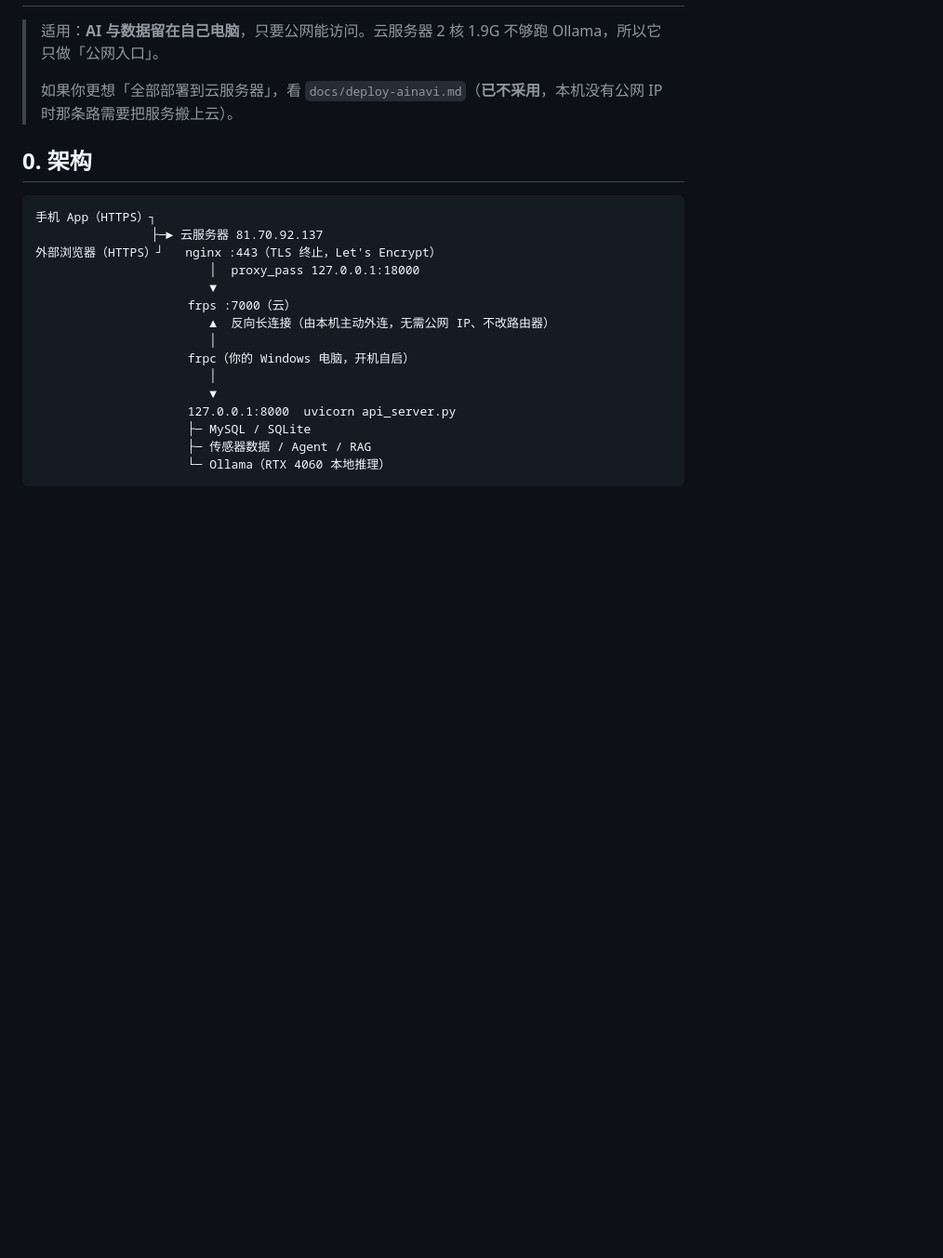
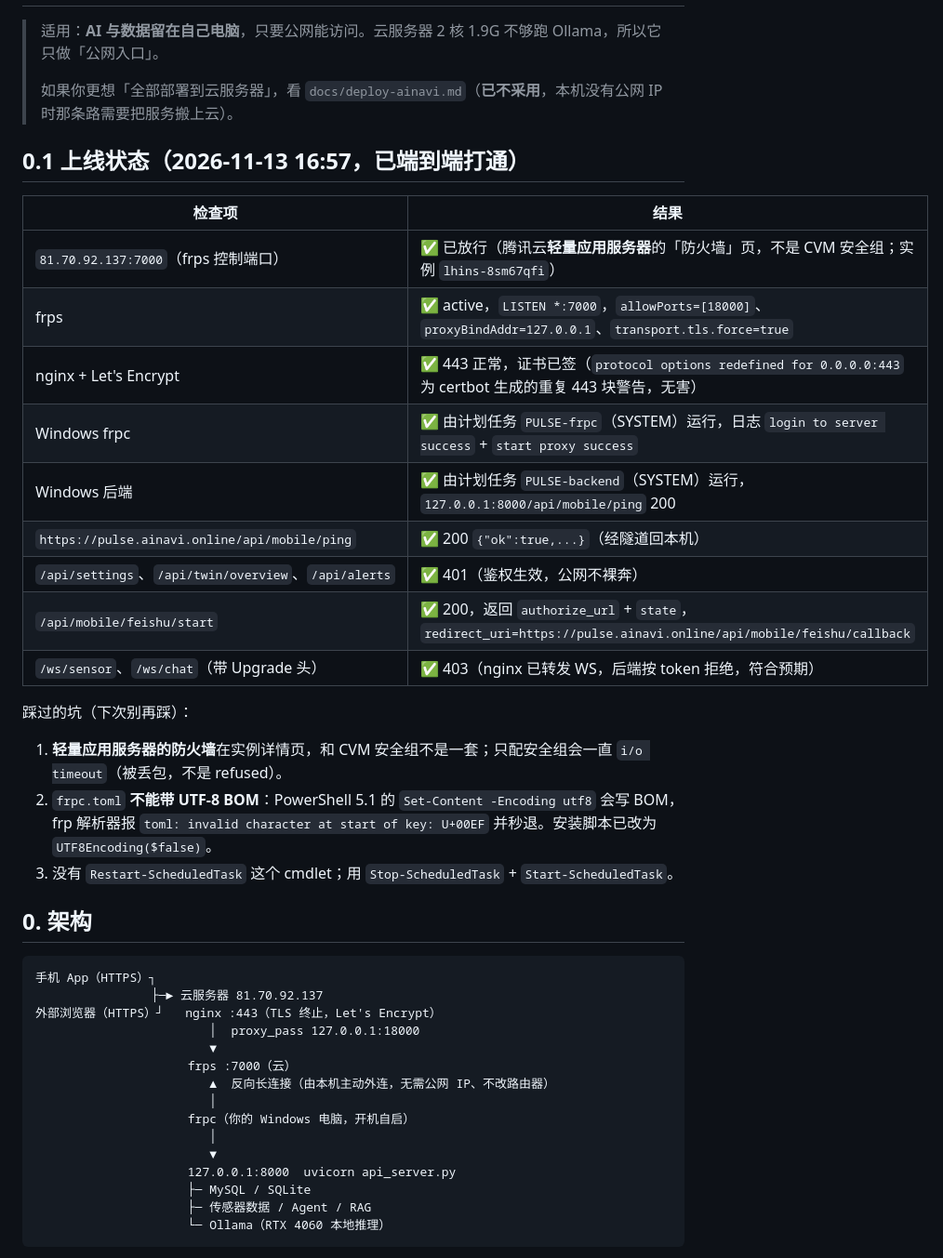
Before and after one commit to BREEY05/monitor_system, a Markdown page: docs/deploy-frp-local-engine.md, the part around the change. Shown at 93% size. GitHub-like rendering; blank space fills up the shorter version.

Commit message:
docs: 记录 M3 端到端打通状态与轻量服务器防火墙/TOML BOM 两个坑

````diff
--- a/docs/deploy-frp-local-engine.md
+++ b/docs/deploy-frp-local-engine.md
@@ -4,6 +4,25 @@
 >
 > 如果你更想「全部部署到云服务器」，看 `docs/deploy-ainavi.md`（**已不采用**，本机没有公网 IP 时那条路需要把服务搬上云）。
 
+## 0.1 上线状态（2026-11-13 16:57，已端到端打通）
+
+| 检查项 | 结果 |
+| --- | --- |
+| `81.70.92.137:7000`（frps 控制端口） | ✅ 已放行（腾讯云**轻量应用服务器**的「防火墙」页，不是 CVM 安全组；实例 `lhins-8sm67qfi`） |
+| frps | ✅ active，`LISTEN *:7000`，`allowPorts=[18000]`、`proxyBindAddr=127.0.0.1`、`transport.tls.force=true` |
+| nginx + Let's Encrypt | ✅ 443 正常，证书已签（`protocol options redefined for 0.0.0.0:443` 为 certbot 生成的重复 443 块警告，无害） |
+| Windows frpc | ✅ 由计划任务 `PULSE-frpc`（SYSTEM）运行，日志 `login to server success` + `start proxy success` |
+| Windows 后端 | ✅ 由计划任务 `PULSE-backend`（SYSTEM）运行，`127.0.0.1:8000/api/mobile/ping` 200 |
+| `https://pulse.ainavi.online/api/mobile/ping` | ✅ 200 `{"ok":true,...}`（经隧道回本机） |
+| `/api/settings`、`/api/twin/overview`、`/api/alerts` | ✅ 401（鉴权生效，公网不裸奔） |
+| `/api/mobile/feishu/start` | ✅ 200，返回 `authorize_url` + `state`，`redirect_uri=https://pulse.ainavi.online/api/mobile/feishu/callback` |
+| `/ws/sensor`、`/ws/chat`（带 Upgrade 头） | ✅ 403（nginx 已转发 WS，后端按 token 拒绝，符合预期） |
+
+踩过的坑（下次别再踩）：
+
+1. **轻量应用服务器的防火墙**在实例详情页，和 CVM 安全组不是一套；只配安全组会一直 `i/o timeout`（被丢包，不是 refused）。
+2. `frpc.toml` **不能带 UTF-8 BOM**：PowerShell 5.1 的 `Set-Content -Encoding utf8` 会写 BOM，frp 解析器报 `toml: invalid character at start of key: U+00EF` 并秒退。安装脚本已改为 `UTF8Encoding($false)`。
+3. 没有 `Restart-ScheduledTask` 这个 cmdlet；用 `Stop-ScheduledTask` + `Start-ScheduledTask`。
 ## 0. 架构
 
 ```
````
